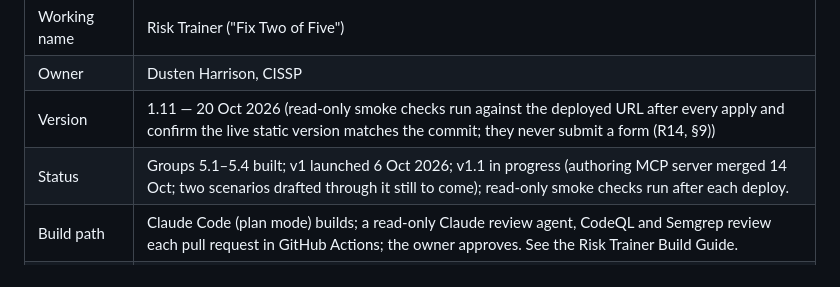
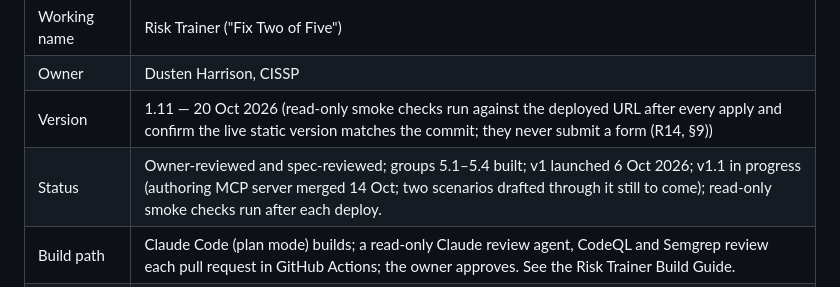
Before and after one commit to dustenatx/risk-trainer, a Markdown page: docs/PRD.md, the part around the change. Rendered like a GitHub page.

Commit message:
docs(prd): restore review prefix on the 1.11 status line (R14)
Co-Authored-By: Claude Opus 5.5 <noreply@anthropic.com>

```diff
--- a/docs/PRD.md
+++ b/docs/PRD.md
@@ -5,7 +5,7 @@
 | Working name | Risk Trainer ("Fix Two of Five") |
 | Owner | Dusten Harrison, CISSP |
 | Version | 1.11 — 20 Oct 2026 (read-only smoke checks run against the deployed URL after every apply and confirm the live static version matches the commit; they never submit a form (R14, §9)) |
-| Status | Groups 5.1–5.4 built; v1 launched 6 Oct 2026; v1.1 in progress (authoring MCP server merged 14 Oct; two scenarios drafted through it still to come); read-only smoke checks run after each deploy. |
+| Status | Owner-reviewed and spec-reviewed; groups 5.1–5.4 built; v1 launched 6 Oct 2026; v1.1 in progress (authoring MCP server merged 14 Oct; two scenarios drafted through it still to come); read-only smoke checks run after each deploy. |
 | Build path | Claude Code (plan mode) builds; a read-only Claude review agent, CodeQL and Semgrep review each pull request in GitHub Actions; the owner approves. See the Risk Trainer Build Guide. |
 | Cost constraint | $0 beyond the owner's Claude subscription |
 
```
